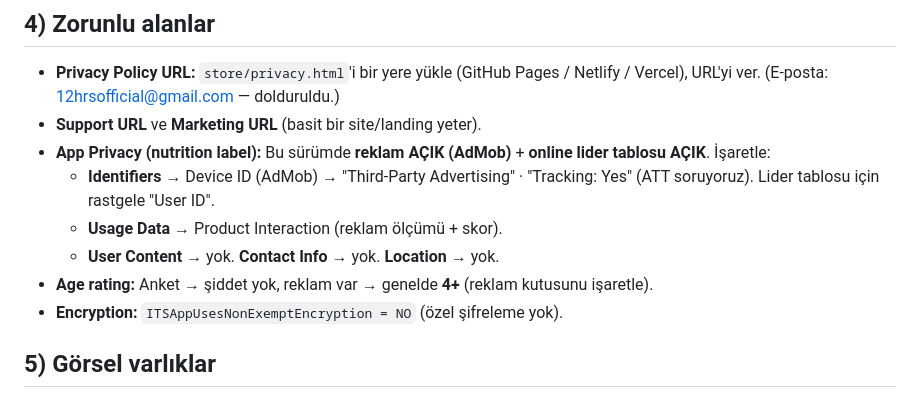
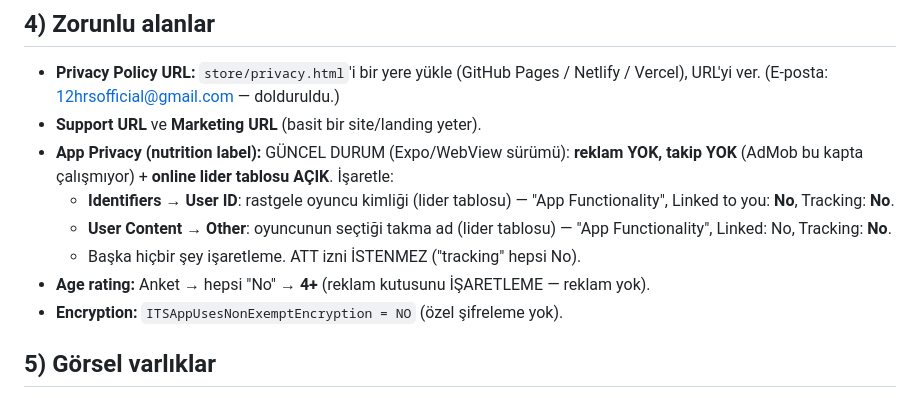
Before and after one commit to uchihavayne/lumio3, a Markdown page: store/APP_STORE.md, the part around the change. GitHub-like rendering.

Commit message:
Mağaza belgeleri: Search Ads planı + reklamsız v1'e göre gizlilik etiketi
Co-Authored-By: Claude Fable 5 <noreply@anthropic.com>

```diff
--- a/store/APP_STORE.md
+++ b/store/APP_STORE.md
@@ -53,13 +53,15 @@ Baskı yok, süre yok — sadece sen, harfler ve sakin bir ışıltı.
 - **Privacy Policy URL:** `store/privacy.html`'i bir yere yükle (GitHub Pages / Netlify /
   Vercel), URL'yi ver. (E-posta: 12hrsofficial@gmail.com — dolduruldu.)
 - **Support URL** ve **Marketing URL** (basit bir site/landing yeter).
-- **App Privacy (nutrition label):** Bu sürümde **reklam AÇIK (AdMob)** + **online lider
-  tablosu AÇIK**. İşaretle:
-  - **Identifiers** → Device ID (AdMob) → "Third-Party Advertising" · "Tracking: Yes"
-    (ATT soruyoruz). Lider tablosu için rastgele "User ID".
-  - **Usage Data** → Product Interaction (reklam ölçümü + skor).
-  - **User Content** → yok. **Contact Info** → yok. **Location** → yok.
-- **Age rating:** Anket → şiddet yok, reklam var → genelde **4+** (reklam kutusunu işaretle).
+- **App Privacy (nutrition label):** GÜNCEL DURUM (Expo/WebView sürümü):
+  **reklam YOK, takip YOK** (AdMob bu kapta çalışmıyor) + **online lider tablosu AÇIK**.
+  İşaretle:
+  - **Identifiers → User ID**: rastgele oyuncu kimliği (lider tablosu) —
+    "App Functionality", Linked to you: **No**, Tracking: **No**.
+  - **User Content → Other**: oyuncunun seçtiği takma ad (lider tablosu) —
+    "App Functionality", Linked: No, Tracking: **No**.
+  - Başka hiçbir şey işaretleme. ATT izni İSTENMEZ ("tracking" hepsi No).
+- **Age rating:** Anket → hepsi "No" → **4+** (reklam kutusunu İŞARETLEME — reklam yok).
 - **Encryption:** `ITSAppUsesNonExemptEncryption = NO` (özel şifreleme yok).
 
 ## 5) Görsel varlıklar
```
Also changed, not shown: store/MARKETING.md (added, +85 -0 lines).
